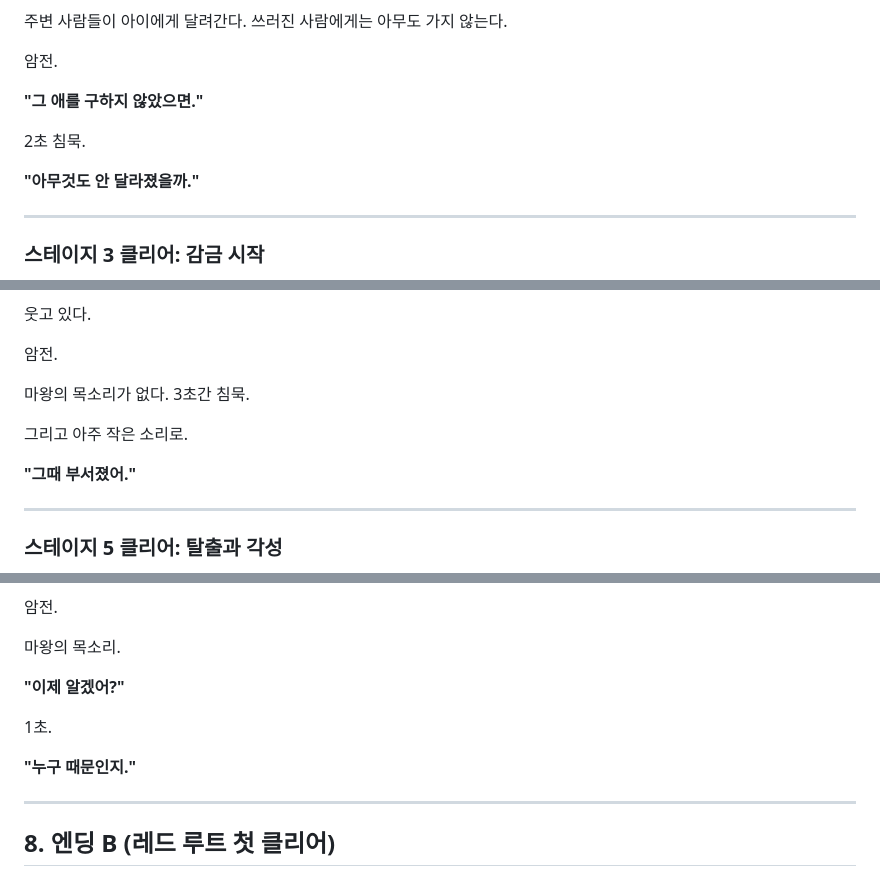
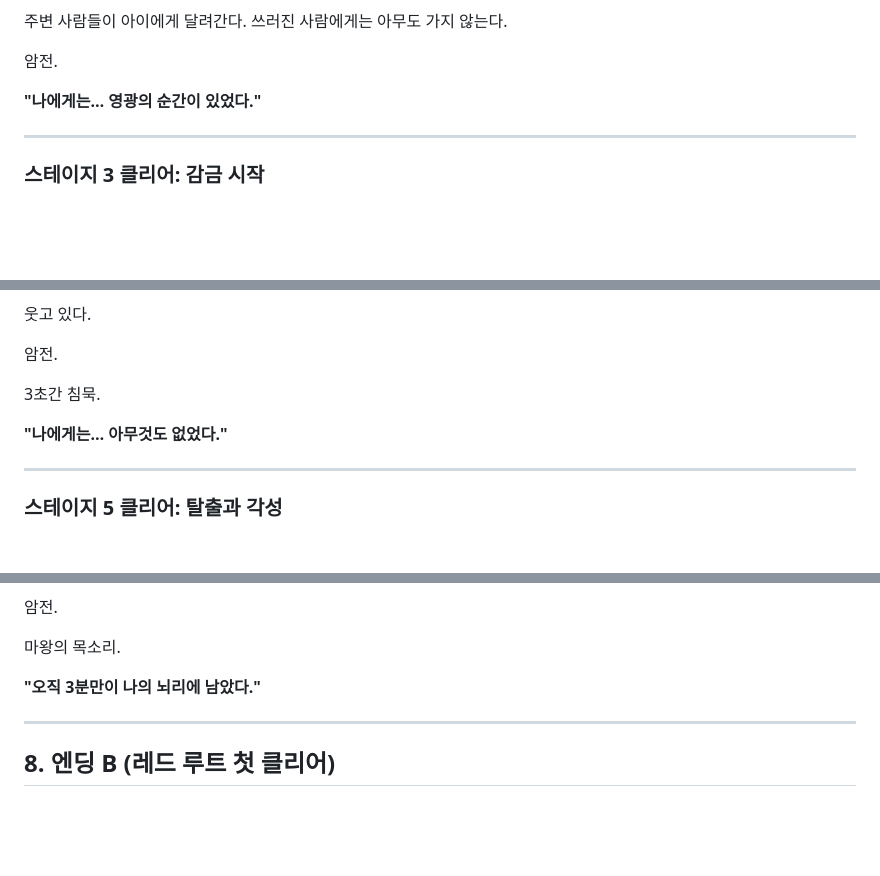
Before and after one commit to DUKYOUNGJUNG/MeetBossAfter3Mins, a Markdown page: story/CUTSCENES.md, 3 parts joined by grey strips. Rendered like a GitHub page; blank space fills up the shorter version.

Commit message:
레드 클리어 대사 확정 (덕영 작성)
찬란→영광→희망→아무것도 없음→3분만. 점점 빠져나가는 구조.

Co-Authored-By: Claude Opus 4.6 (1M context) <noreply@anthropic.com>

```diff
--- a/story/CUTSCENES.md
+++ b/story/CUTSCENES.md
@@ -332,11 +332,7 @@
 
 암전.
 
-**"그 애를 구하지 않았으면."**
-
-2초 침묵.
-
-**"아무것도 안 달라졌을까."**
+**"나에게는… 영광의 순간이 있었다."**
 
 ---
 
@@ -386,11 +382,9 @@
 
 암전.
 
-마왕의 목소리가 없다. 3초간 침묵.
+3초간 침묵.
 
-그리고 아주 작은 소리로.
-
-**"그때 부서졌어."**
+**"나에게는… 아무것도 없었다."**
 
 ---
 
@@ -418,11 +412,7 @@
 
 마왕의 목소리.
 
-**"이제 알겠어?"**
-
-1초.
-
-**"누구 때문인지."**
+**"오직 3분만이 나의 뇌리에 남았다."**
 
 ---
 
```
Also changed, not shown: other parts of story/CUTSCENES.md (+2 -2 lines).
